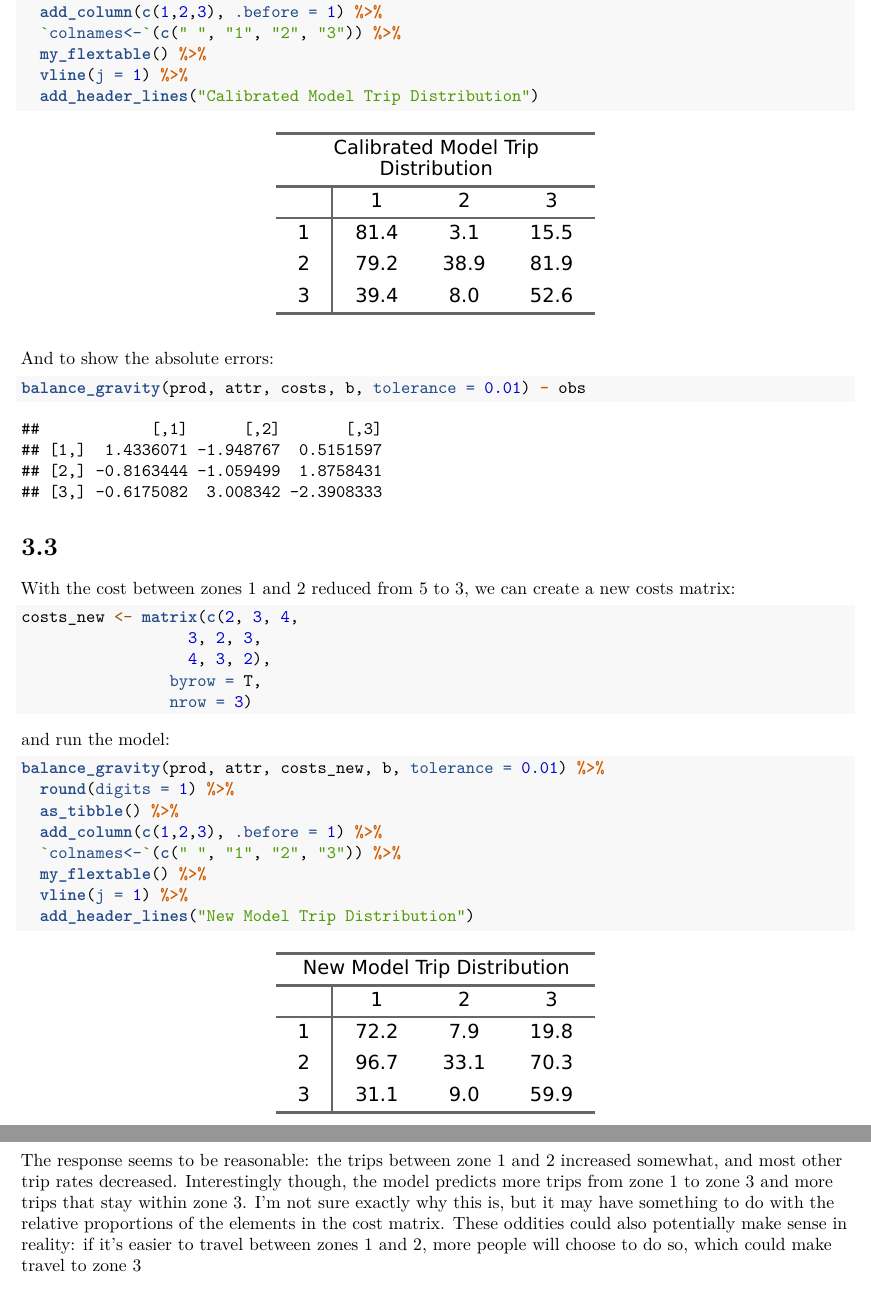
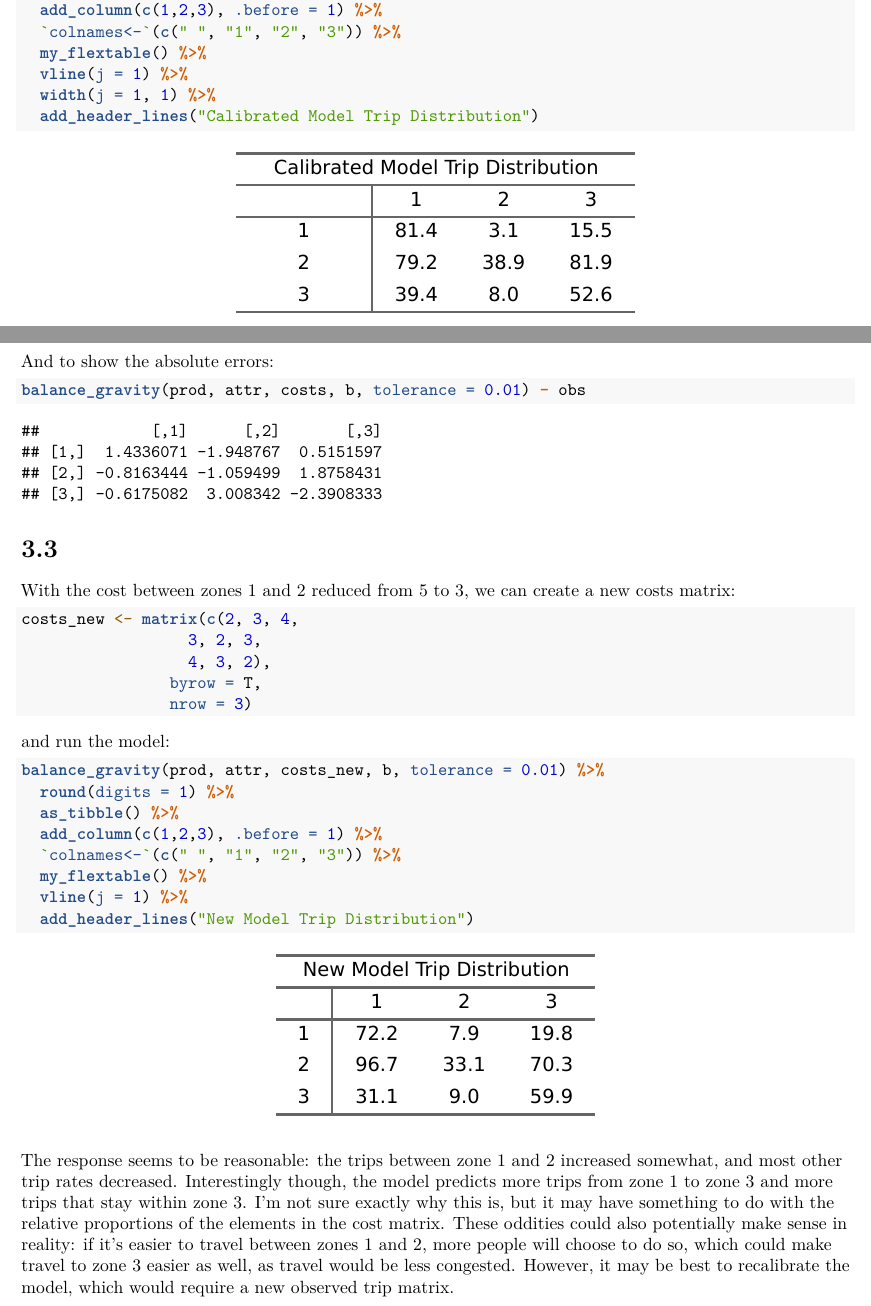
Before and after one commit to atchley-sha/565_class, an R Markdown document (HW3/HW3.Rmd): two parts of pages 4 and 5 of 5 before the commit and two parts of pages 3 and 4 of 4 after it, joined at a grey line, cut so that both start at the same text. Rendered offline with R 4.5, knitr and Pandoc, then LaTeX, with nearby package versions.

Commit message:
hw3 finish

````diff
--- a/HW3/HW3.Rmd
+++ b/HW3/HW3.Rmd
@@ -171,8 +172,10 @@ balance_gravity(prod, attr, costs, b, tolerance = 0.01) %>%
   `colnames<-`(c(" ", "1", "2", "3")) %>%
   my_flextable() %>%
   vline(j = 1) %>%
+  width(j = 1, 1) %>%
   add_header_lines("Calibrated Model Trip Distribution")
 ```
+\pagebreak
 And to show the absolute errors:
 ```{r calibrated_error, echo=TRUE}
 balance_gravity(prod, attr, costs, b, tolerance = 0.01) - obs
@@ -200,4 +203,4 @@ balance_gravity(prod, attr, costs_new, b, tolerance = 0.01) %>%
   vline(j = 1) %>%
   add_header_lines("New Model Trip Distribution")
 ```
-The response seems to be reasonable: the trips between zone 1 and 2 increased somewhat, and most other trip rates decreased. Interestingly though, the model predicts more trips from zone 1 to zone 3 and more trips that stay within zone 3. I'm not sure exactly why this is, but it may have something to do with the relative proportions of the elements in the cost matrix. These oddities could also potentially make sense in reality: if it's easier to travel between zones 1 and 2, more people will choose to do so, which could make travel to zone 3
+The response seems to be reasonable: the trips between zone 1 and 2 increased somewhat, and most other trip rates decreased. Interestingly though, the model predicts more trips from zone 1 to zone 3 and more trips that stay within zone 3. I'm not sure exactly why this is, but it may have something to do with the relative proportions of the elements in the cost matrix. These oddities could also potentially make sense in reality: if it's easier to travel between zones 1 and 2, more people will choose to do so, which could make travel to zone 3 easier as well, as travel would be less congested. However, it may be best to recalibrate the model, which would require a new observed trip matrix.
````
Also changed, not shown: HW3/.RData, HW3/HW3.pdf, HW3/HW3.Rmd (5 more changed lines), 1 other file.
